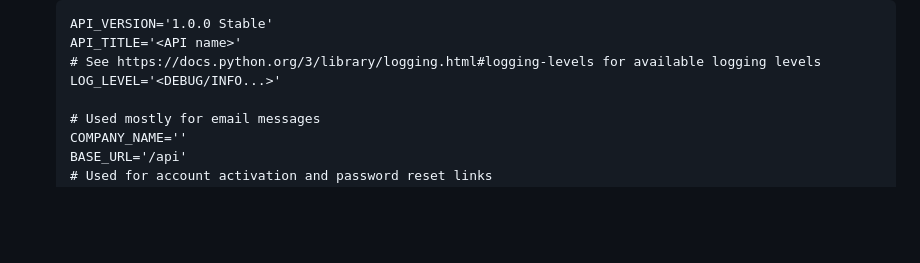
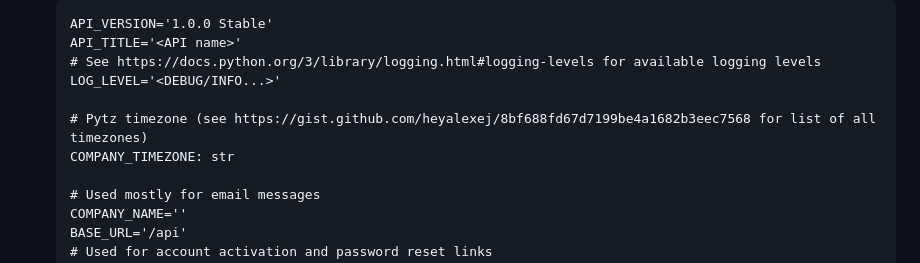
Before and after one commit to MePhew-GonteQ-Industries/zolza-hairstyles-api, a Markdown page: README.md, the part around the change. Rendered like a GitHub page; blank space fills up the shorter version.

Commit message:
docs: add company timezone option to the sample env file

```diff
--- a/README.md
+++ b/README.md
@@ -70,6 +70,9 @@ List of the features that have been implemented so far:
     API_TITLE='<API name>'
     # See https://docs.python.org/3/library/logging.html#logging-levels for available logging levels
     LOG_LEVEL='<DEBUG/INFO...>'
+
+    # Pytz timezone (see https://gist.github.com/heyalexej/8bf688fd67d7199be4a1682b3eec7568 for list of all timezones)
+    COMPANY_TIMEZONE: str
 
     # Used mostly for email messages
     COMPANY_NAME=''
```
